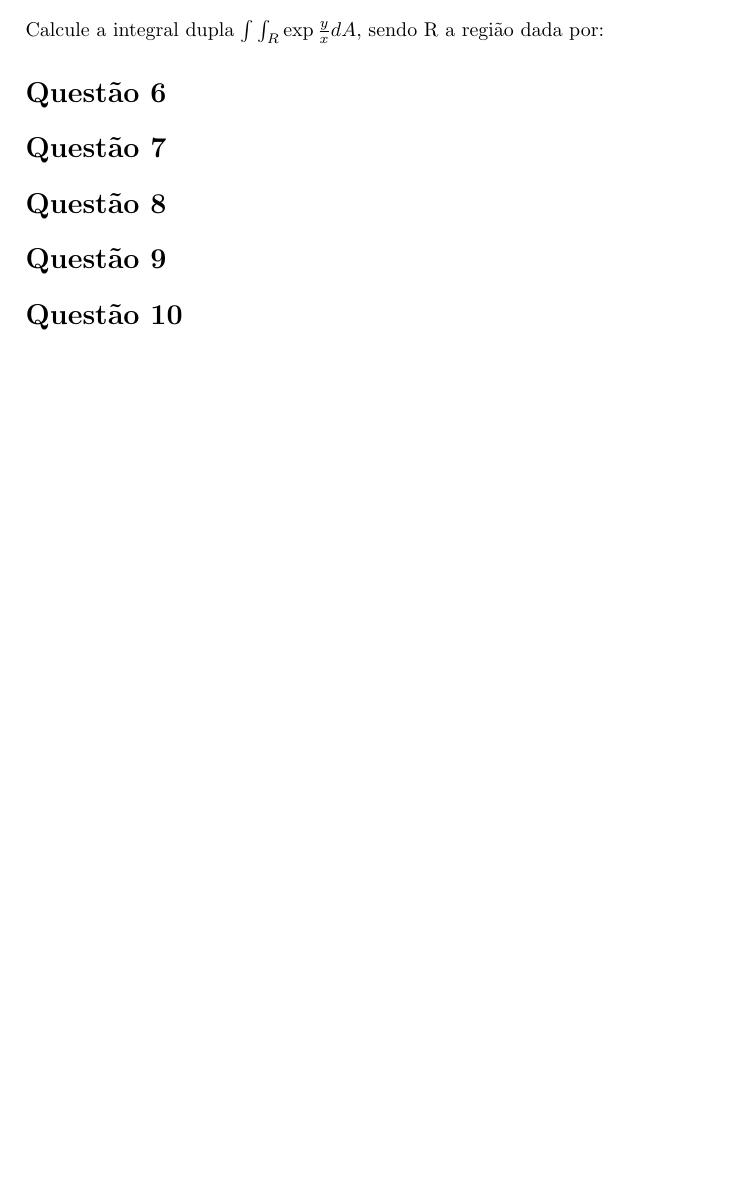
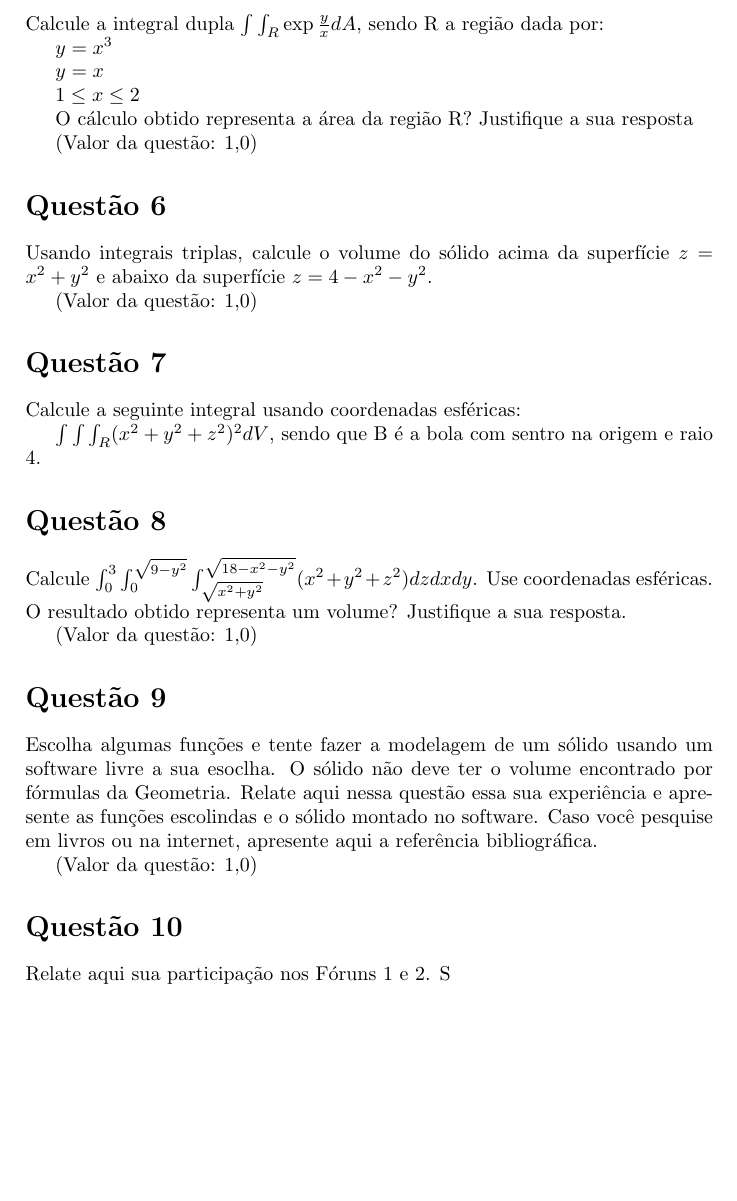
Before and after one commit to myke-oliveira/ADs_Tex, a LaTeX document (integrais-multiplas.tex): part of page 3 of 3, cut so that both start at the same text, the shorter picture padded with empty space. Compiled offline with pdfLaTeX.

Commit message:
Questions 5-10

```diff
--- a/integrais-multiplas.tex
+++ b/integrais-multiplas.tex
@@ -75,15 +75,44 @@
 
 	Calcule a integral dupla $ \int \int_R \exp{\frac{y}{x}} dA $, sendo R a região dada por:
 
+	$ y = x^3 $
+
+	$ y = x $
+
+	$ 1 \le x \le 2 $
+
+	O cálculo obtido representa a área da região R? Justifique a sua resposta
+
+	(Valor da questão: 1,0)
 
 
 	\section*{Questão 6}
 
+	Usando integrais triplas, calcule o volume do sólido acima da superfície $ z = x^2 + y^2 $ e abaixo da superfície $ z = 4 - x^2 - y^2 $.
+
+	(Valor da questão: 1,0)
+
 	\section*{Questão 7}
+
+	Calcule a seguinte integral usando coordenadas esféricas:
+
+	$ \int \int \int_R (x^2 + y^2 + z^2)^2 dV $, sendo que B é a bola com sentro na origem e raio 4.
 
 	\section*{Questão 8}
 
+	Calcule $ \int_{0}^3 \int_{0}^{\sqrt{9-y^2}} \int_{\sqrt{x^2+y^2}}^{\sqrt{18-x^2-y^2}} (x^2 + y^2 + z^2) dz dx dy $. Use coordenadas esféricas. O resultado obtido representa um volume? Justifique a sua resposta.
+
+	(Valor da questão: 1,0)
+
+
 	\section*{Questão 9}
 
+	Escolha algumas funções e tente fazer a modelagem de um sólido usando um software livre a sua esoclha. O sólido não deve ter o volume encontrado por fórmulas da Geometria. Relate aqui nessa questão essa sua experiência e apresente as funções escolindas e o sólido montado no software. Caso você pesquise em livros ou na internet, apresente aqui a referência bibliográfica.
+
+	(Valor da questão: 1,0)
+
 	\section*{Questão 10}
+
+	Relate aqui sua participação nos Fóruns 1 e 2.
+	S
 \end{document}
```
